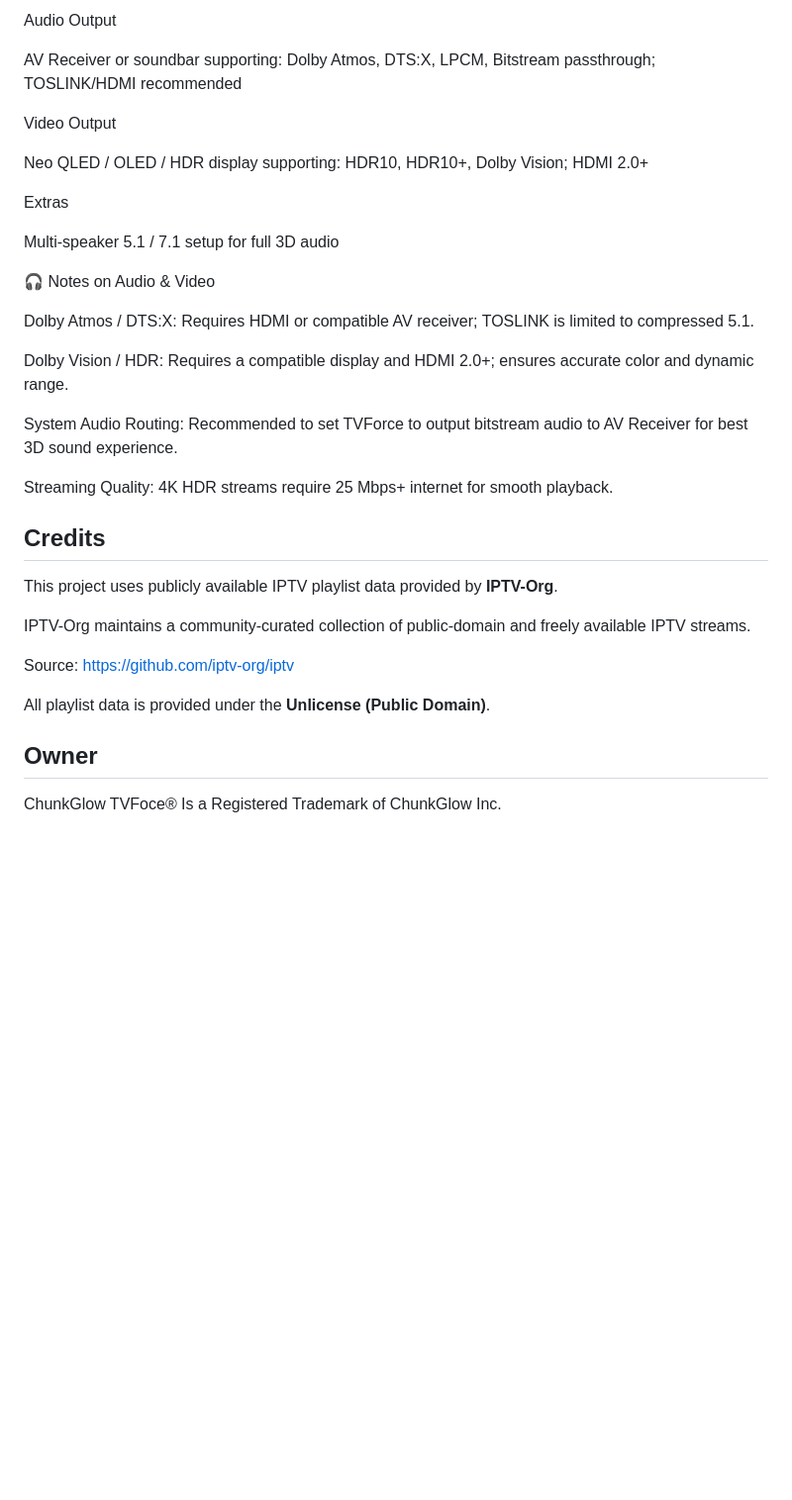
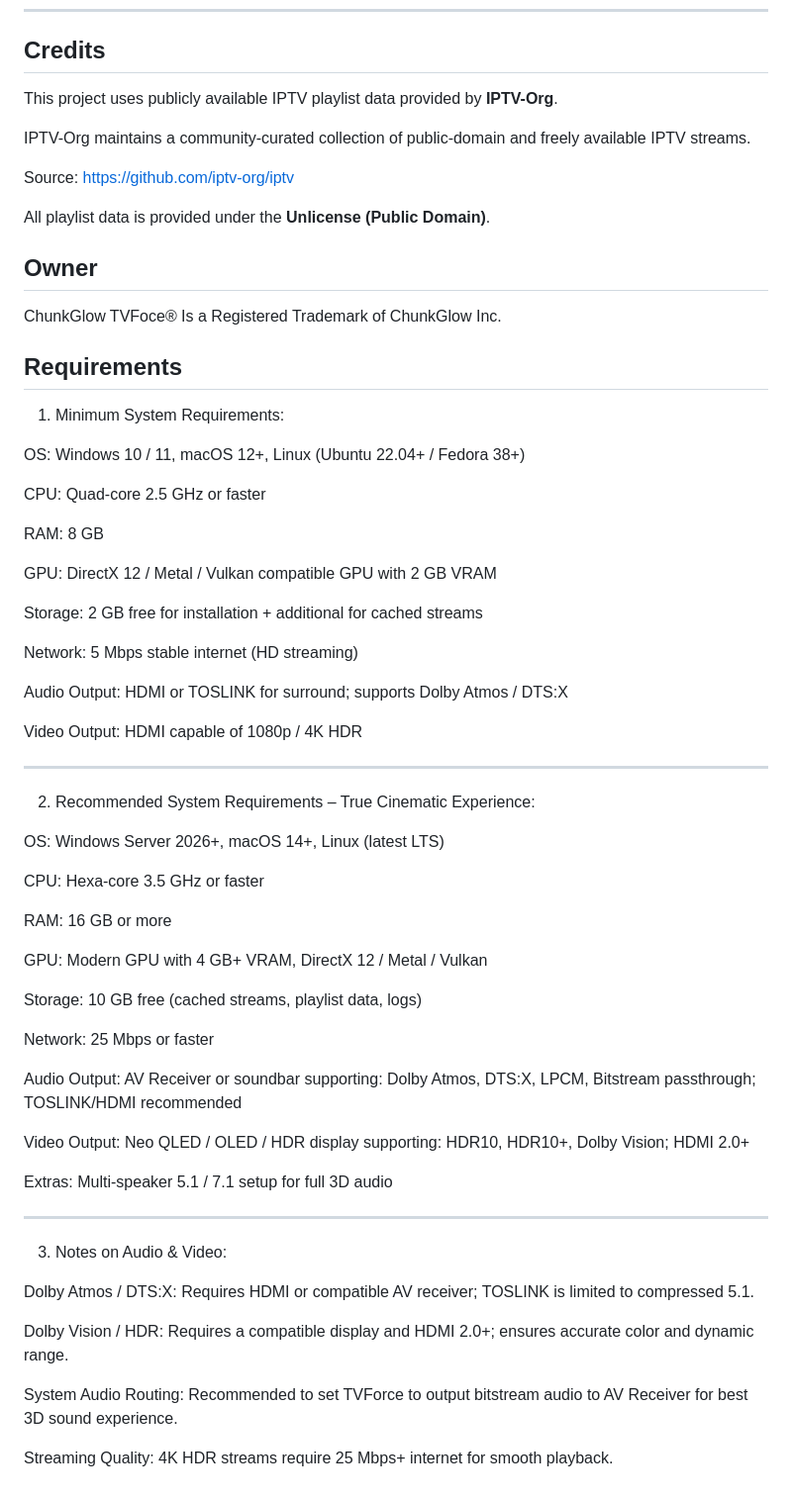
Before and after one commit to ChunkGlowInternational/ChunkGlow-TVForce, a Markdown page: README.md, the part around one of its changes. Shown at 99% size. GitHub-like rendering; blank space fills up the shorter version.

```diff
--- a/README.md
+++ b/README.md
@@ -177,24 +107,3 @@ Network
-Audio Output
-
-AV Receiver or soundbar supporting: Dolby Atmos, DTS:X, LPCM, Bitstream passthrough; TOSLINK/HDMI recommended
-
-Video Output
-
-Neo QLED / OLED / HDR display supporting: HDR10, HDR10+, Dolby Vision; HDMI 2.0+
-
-Extras
-
-Multi-speaker 5.1 / 7.1 setup for full 3D audio
-
-🎧 Notes on Audio & Video
-
-Dolby Atmos / DTS:X: Requires HDMI or compatible AV receiver; TOSLINK is limited to compressed 5.1.
-
-Dolby Vision / HDR: Requires a compatible display and HDMI 2.0+; ensures accurate color and dynamic range.
-
-System Audio Routing: Recommended to set TVForce to output bitstream audio to AV Receiver for best 3D sound experience.
-
-Streaming Quality: 4K HDR streams require 25 Mbps+ internet for smooth playback.
 
 ## Credits
 
@@ -210,3 +119,57 @@ All playlist data is provided under the **Unlicense (Public Domain)**.
 ## Owner
 
 ChunkGlow TVFoce® Is a Registered Trademark of ChunkGlow Inc.
+
+## Requirements
+
+1. Minimum System Requirements:
+
+OS: Windows 10 / 11, macOS 12+, Linux (Ubuntu 22.04+ / Fedora 38+)
+
+CPU: Quad-core 2.5 GHz or faster
+
+RAM: 8 GB
+
+GPU: DirectX 12 / Metal / Vulkan compatible GPU with 2 GB VRAM
+
+Storage: 2 GB free for installation + additional for cached streams
+
+Network: 5 Mbps stable internet (HD streaming)
+
+Audio Output: HDMI or TOSLINK for surround; supports Dolby Atmos / DTS:X
+
+Video Output: HDMI capable of 1080p / 4K HDR
+
+----
+
+2. Recommended System Requirements – True Cinematic Experience:
+
+OS: Windows Server 2026+, macOS 14+, Linux (latest LTS)
+
+CPU: Hexa-core 3.5 GHz or faster
+
+RAM: 16 GB or more
+
+GPU: Modern GPU with 4 GB+ VRAM, DirectX 12 / Metal / Vulkan
+
+Storage: 10 GB free (cached streams, playlist data, logs)
+
+Network: 25 Mbps or faster
+
+Audio Output: AV Receiver or soundbar supporting: Dolby Atmos, DTS:X, LPCM, Bitstream passthrough; TOSLINK/HDMI recommended
+
+Video Output: Neo QLED / OLED / HDR display supporting: HDR10, HDR10+, Dolby Vision; HDMI 2.0+
+
+Extras: Multi-speaker 5.1 / 7.1 setup for full 3D audio
+
+-----
+
+3. Notes on Audio & Video:
+
+Dolby Atmos / DTS:X: Requires HDMI or compatible AV receiver; TOSLINK is limited to compressed 5.1.
+
+Dolby Vision / HDR: Requires a compatible display and HDMI 2.0+; ensures accurate color and dynamic range.
+
+System Audio Routing: Recommended to set TVForce to output bitstream audio to AV Receiver for best 3D sound experience.
+
+Streaming Quality: 4K HDR streams require 25 Mbps+ internet for smooth playback.
```
Also changed, not shown: other parts of README.md (+0 -70 lines).
